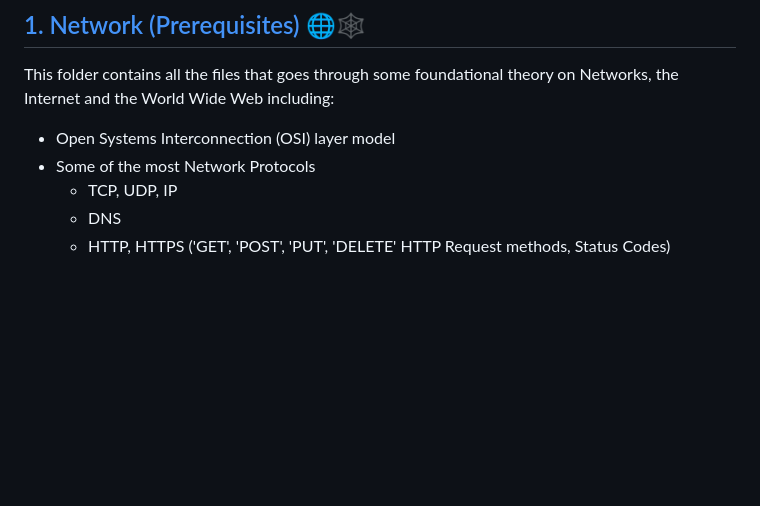
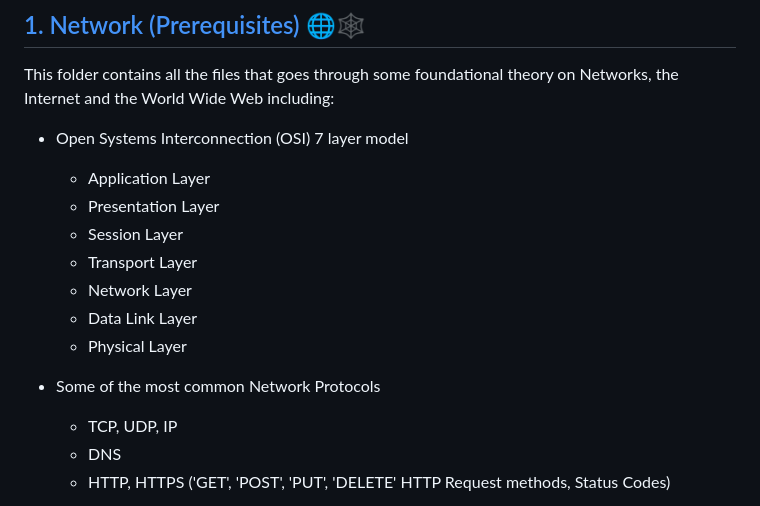
Before and after one commit to WindJammer6/33.-Networks-Internet-World-Wide-Web-HTML-CSS-JavaScript-Learning, a Markdown page: README.md, the part around the change. GitHub-like rendering; blank space fills up the shorter version.

```diff
--- a/README.md
+++ b/README.md
@@ -22,8 +22,16 @@ Here is a directory to the explanations of what each folder contains in this Net
 ## [1. Network (Prerequisites)](https://github.com/WindJammer6/33.-Networks-Internet-World-Wide-Web-HTML-CSS-JavaScript-Learning/tree/main/1.%20Networks%20(Prerequisite)) <a name = "networks"></a> 🌐🕸️
 
 This folder contains all the files that goes through some foundational theory on Networks, the Internet and the World Wide Web including:
-+ Open Systems Interconnection (OSI) layer model
-+ Some of the most Network Protocols
++ Open Systems Interconnection (OSI) 7 layer model
+  + Application Layer
+  + Presentation Layer
+  + Session Layer
+  + Transport Layer
+  + Network Layer
+  + Data Link Layer
+  + Physical Layer
+
++ Some of the most common Network Protocols
   + TCP, UDP, IP
   + DNS
   + HTTP, HTTPS ('GET', 'POST', 'PUT', 'DELETE' HTTP Request methods, Status Codes)
```
